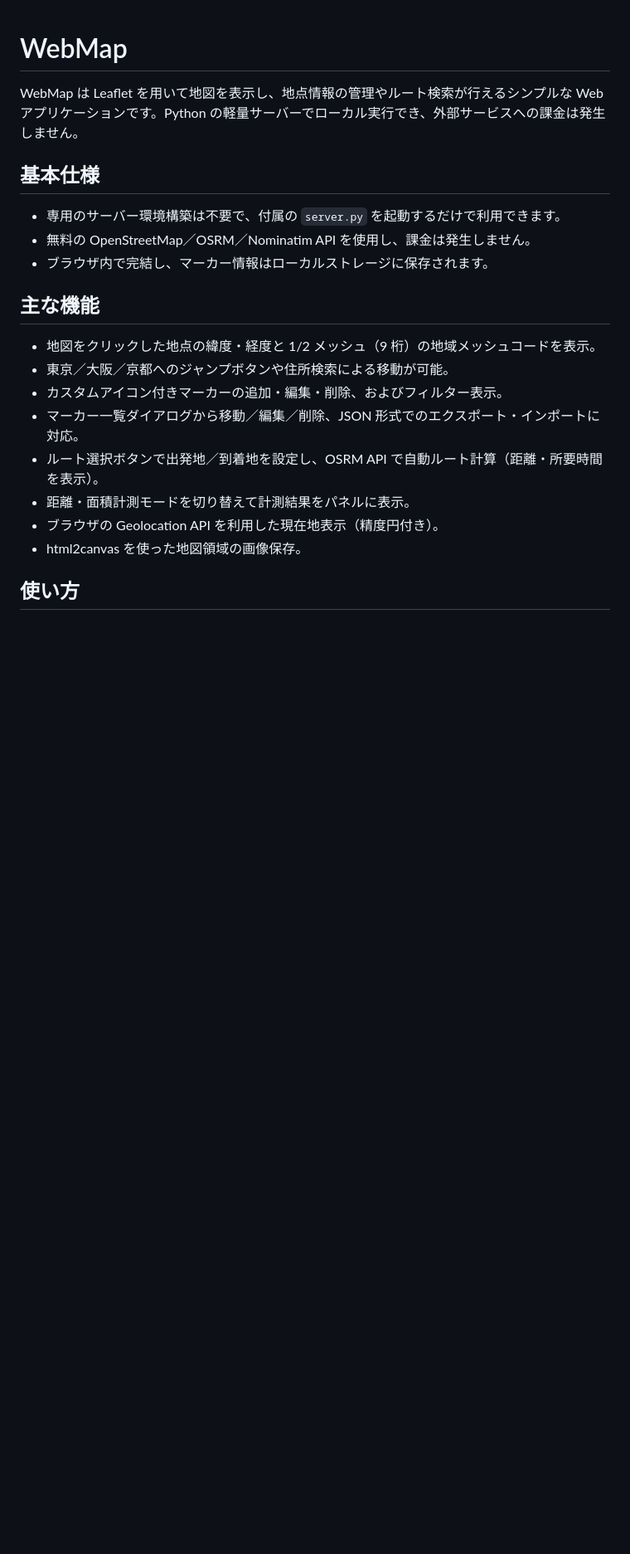
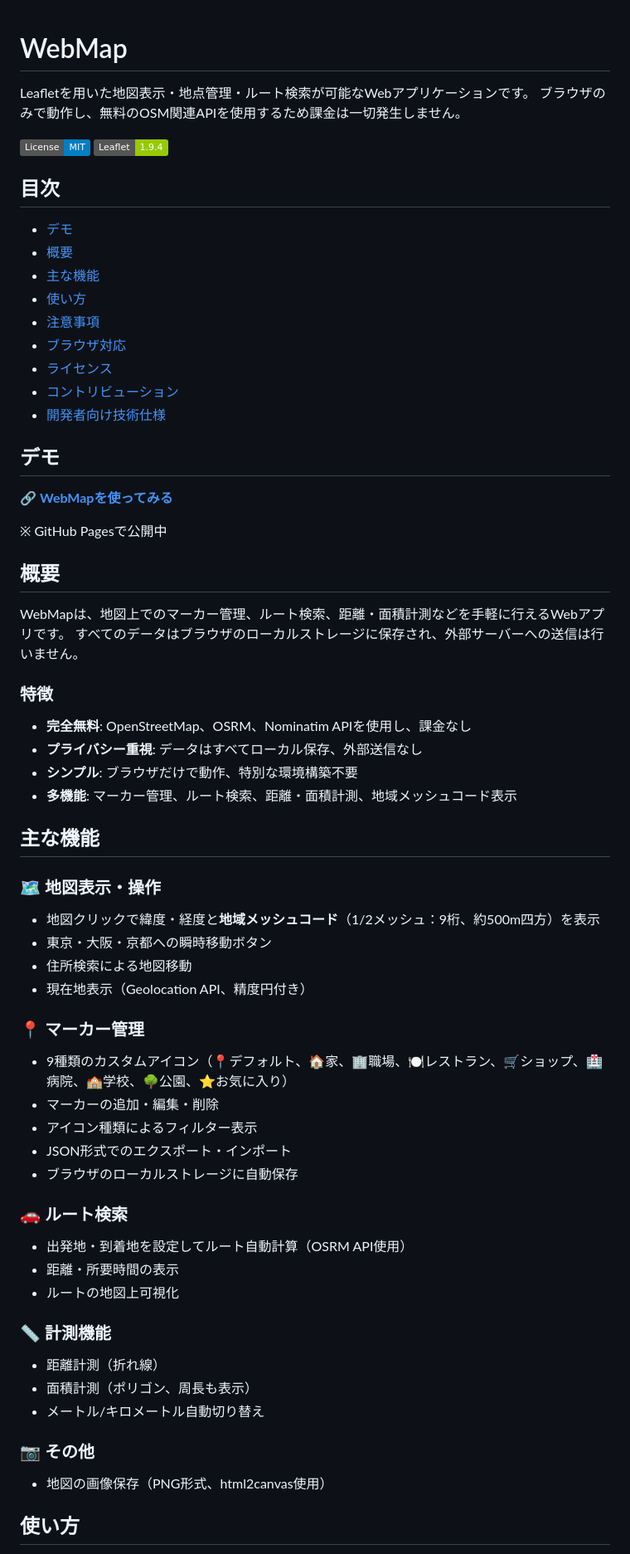
Before and after one commit to Takayuki-Minagawa/web-map, a Markdown page: README.md, the part around one of its changes. Shown at 83% size. Drawn GitHub-style; badges without logos; blank space fills up the shorter version.

Commit message:
260206_0928 READMEの更新

```diff
--- a/README.md
+++ b/README.md
@@ -1,20 +1,67 @@
 # WebMap
 
-WebMap は Leaflet を用いて地図を表示し、地点情報の管理やルート検索が行えるシンプルな Web アプリケーションです。Python の軽量サーバーでローカル実行でき、外部サービスへの課金は発生しません。
+Leafletを用いた地図表示・地点管理・ルート検索が可能なWebアプリケーションです。
+ブラウザのみで動作し、無料のOSM関連APIを使用するため課金は一切発生しません。
 
-## 基本仕様
-- 専用のサーバー環境構築は不要で、付属の `server.py` を起動するだけで利用できます。
-- 無料の OpenStreetMap／OSRM／Nominatim API を使用し、課金は発生しません。
-- ブラウザ内で完結し、マーカー情報はローカルストレージに保存されます。
+[![License: MIT](https://img.shields.io/badge/License-MIT-blue.svg)](LICENSE)
+[![Leaflet](https://img.shields.io/badge/Leaflet-1.9.4-green.svg)](https://leafletjs.com/)
+
+## 目次
+
+- [デモ](#デモ)
+- [概要](#概要)
+- [主な機能](#主な機能)
+- [使い方](#使い方)
+- [注意事項](#注意事項)
+- [ブラウザ対応](#ブラウザ対応)
+- [ライセンス](#ライセンス)
+- [コントリビューション](#コントリビューション)
+- [開発者向け技術仕様](#開発者向け技術仕様)
+
+## デモ
+
+🔗 **[WebMapを使ってみる](https://your-username.github.io/web-map-main/)**
+
+※ GitHub Pagesで公開中
+
+## 概要
+
+WebMapは、地図上でのマーカー管理、ルート検索、距離・面積計測などを手軽に行えるWebアプリです。
+すべてのデータはブラウザのローカルストレージに保存され、外部サーバーへの送信は行いません。
+
+### 特徴
+
+- **完全無料**: OpenStreetMap、OSRM、Nominatim APIを使用し、課金なし
+- **プライバシー重視**: データはすべてローカル保存、外部送信なし
+- **シンプル**: ブラウザだけで動作、特別な環境構築不要
+- **多機能**: マーカー管理、ルート検索、距離・面積計測、地域メッシュコード表示
 
 ## 主な機能
-- 地図をクリックした地点の緯度・経度と 1/2 メッシュ（9 桁）の地域メッシュコードを表示。
-- 東京／大阪／京都へのジャンプボタンや住所検索による移動が可能。
-- カスタムアイコン付きマーカーの追加・編集・削除、およびフィルター表示。
-- マーカー一覧ダイアログから移動／編集／削除、JSON 形式でのエクスポート・インポートに対応。
-- ルート選択ボタンで出発地／到着地を設定し、OSRM API で自動ルート計算（距離・所要時間を表示）。
-- 距離・面積計測モードを切り替えて計測結果をパネルに表示。
-- ブラウザの Geolocation API を利用した現在地表示（精度円付き）。
-- html2canvas を使った地図領域の画像保存。
+
+### 🗺️ 地図表示・操作
+- 地図クリックで緯度・経度と**地域メッシュコード**（1/2メッシュ：9桁、約500m四方）を表示
+- 東京・大阪・京都への瞬時移動ボタン
+- 住所検索による地図移動
+- 現在地表示（Geolocation API、精度円付き）
+
+### 📍 マーカー管理
+- 9種類のカスタムアイコン（📍デフォルト、🏠家、🏢職場、🍽️レストラン、🛒ショップ、🏥病院、🏫学校、🌳公園、⭐お気に入り）
+- マーカーの追加・編集・削除
+- アイコン種類によるフィルター表示
+- JSON形式でのエクスポート・インポート
+- ブラウザのローカルストレージに自動保存
+
+### 🚗 ルート検索
+- 出発地・到着地を設定してルート自動計算（OSRM API使用）
+- 距離・所要時間の表示
+- ルートの地図上可視化
+
+### 📏 計測機能
+- 距離計測（折れ線）
+- 面積計測（ポリゴン、周長も表示）
+- メートル/キロメートル自動切り替え
+
+### 📷 その他
+- 地図の画像保存（PNG形式、html2canvas使用）
 
 ## 使い方
```
Also changed, not shown: other parts of README.md (+72 -21 lines).
